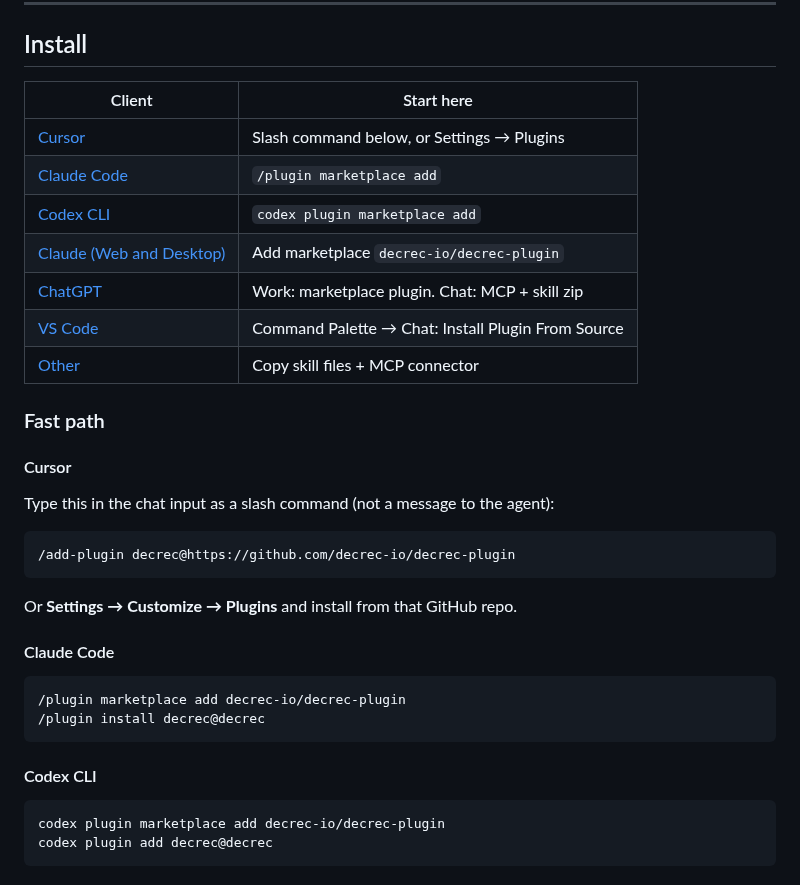
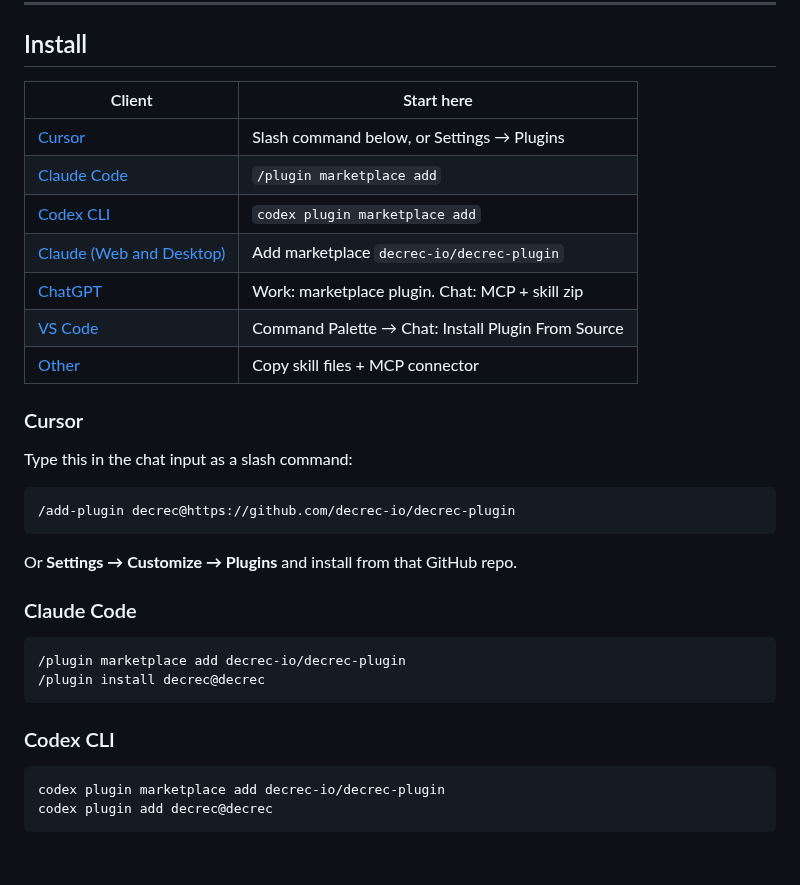
Before and after one commit to decrec-io/decrec-plugin, a Markdown page: README.md, the part around one of its changes. GitHub-like rendering.

````diff
--- a/README.md
+++ b/README.md
@@ -110,21 +146,19 @@ We picked [option A] over [option B]. Record that decision in DecRec.
 
 ## Install
 
-| Client | Start here |
-|---|---|
-| [Cursor](#cursor) | Slash command below, or Settings → Plugins |
-| [Claude Code](#claude-code) | `/plugin marketplace add` |
-| [Codex CLI](#codex-cli) | `codex plugin marketplace add` |
-| [Claude (Web and Desktop)](#claude-web-and-desktop) | Add marketplace `decrec-io/decrec-plugin` |
-| [ChatGPT](#chatgpt) | Work: marketplace plugin. Chat: MCP + skill zip |
-| [VS Code](#vs-code) | Command Palette → Chat: Install Plugin From Source |
-| [Other](#other) | Copy skill files + MCP connector |
+| Client                                              | Start here                                         |
+| --------------------------------------------------- | -------------------------------------------------- |
+| [Cursor](#cursor)                                   | Slash command below, or Settings → Plugins         |
+| [Claude Code](#claude-code)                         | `/plugin marketplace add`                          |
+| [Codex CLI](#codex-cli)                             | `codex plugin marketplace add`                     |
+| [Claude (Web and Desktop)](#claude-web-and-desktop) | Add marketplace `decrec-io/decrec-plugin`          |
+| [ChatGPT](#chatgpt)                                 | Work: marketplace plugin. Chat: MCP + skill zip    |
+| [VS Code](#vs-code)                                 | Command Palette → Chat: Install Plugin From Source |
+| [Other](#other)                                     | Copy skill files + MCP connector                   |
 
-### Fast path
+### Cursor
 
-#### Cursor
-
-Type this in the chat input as a slash command (not a message to the agent):
+Type this in the chat input as a slash command:
 
 ```text
 /add-plugin decrec@https://github.com/decrec-io/decrec-plugin
@@ -132,14 +166,14 @@ Type this in the chat input as a slash command (not a message to the agent):
 
 Or **Settings → Customize → Plugins** and install from that GitHub repo.
 
-#### Claude Code
+### Claude Code
 
 ```text
 /plugin marketplace add decrec-io/decrec-plugin
 /plugin install decrec@decrec
 ```
 
-#### Codex CLI
+### Codex CLI
 
 ```text
 codex plugin marketplace add decrec-io/decrec-plugin
````
Also changed, not shown: other parts of README.md (+44 -8 lines), demo-poster-play.jpg (added).
